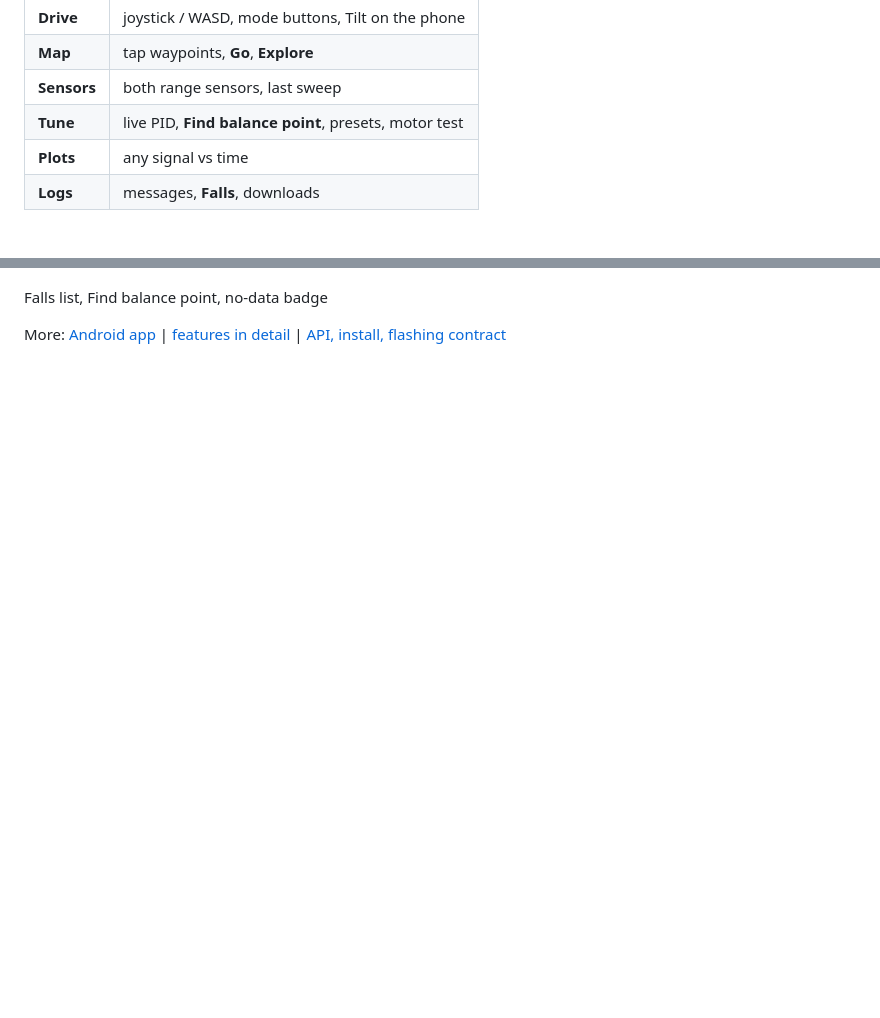
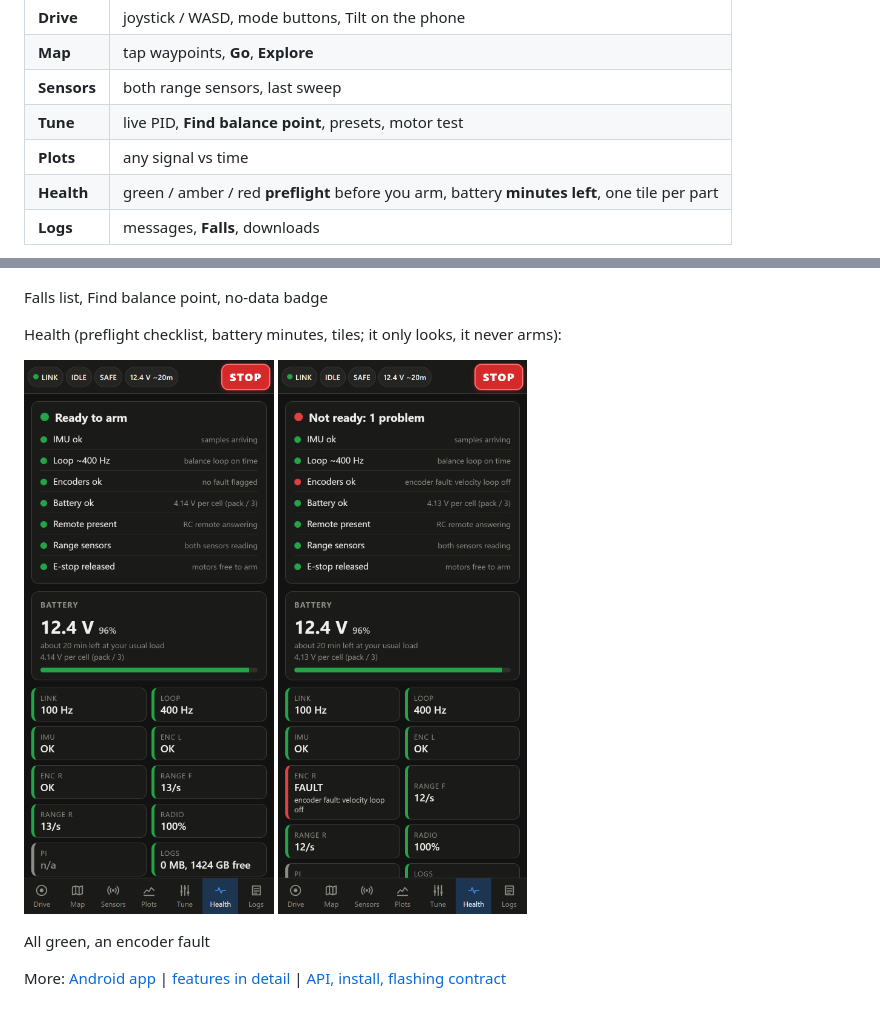
Before and after one commit to nespotts/self_balancing_robot_3, a Markdown page: station/README.md, 2 parts joined by grey strips. Drawn GitHub-style; pictures changed too: station/docs/screenshots/phone-health-fault.png (added), station/docs/screenshots/phone-health.png (added); blank space fills up the shorter version.

```diff
--- a/station/README.md
+++ b/station/README.md
@@ -25,6 +25,7 @@ Try it: `python -m station.sim`, open http://localhost:8080/ (`--host 0.0.0.0` s
 | **Sensors** | both range sensors, last sweep |
 | **Tune** | live PID, **Find balance point**, presets, motor test |
 | **Plots** | any signal vs time |
+| **Health** | green / amber / red **preflight** before you arm, battery **minutes left**, one tile per part |
 | **Logs** | messages, **Falls**, downloads |
 
 <p>
@@ -49,4 +50,12 @@ Falls (black-box recorder):
 </p>
 <p>Falls list, Find balance point, no-data badge</p>
 
+Health (preflight checklist, battery minutes, tiles; it only looks, it never arms):
+
+<p>
+<img src="docs/screenshots/phone-health.png" width="30%">
+<img src="docs/screenshots/phone-health-fault.png" width="30%">
+</p>
+<p>All green, an encoder fault</p>
+
 More: [Android app](android/README.md) | [features in detail](../docs/station-features.md) | [API, install, flashing contract](../docs/api.md)
```
Also changed, not shown: docs/api.md (+1 -1 lines), docs/station-features.md (+24 -0 lines), 11 other files.
